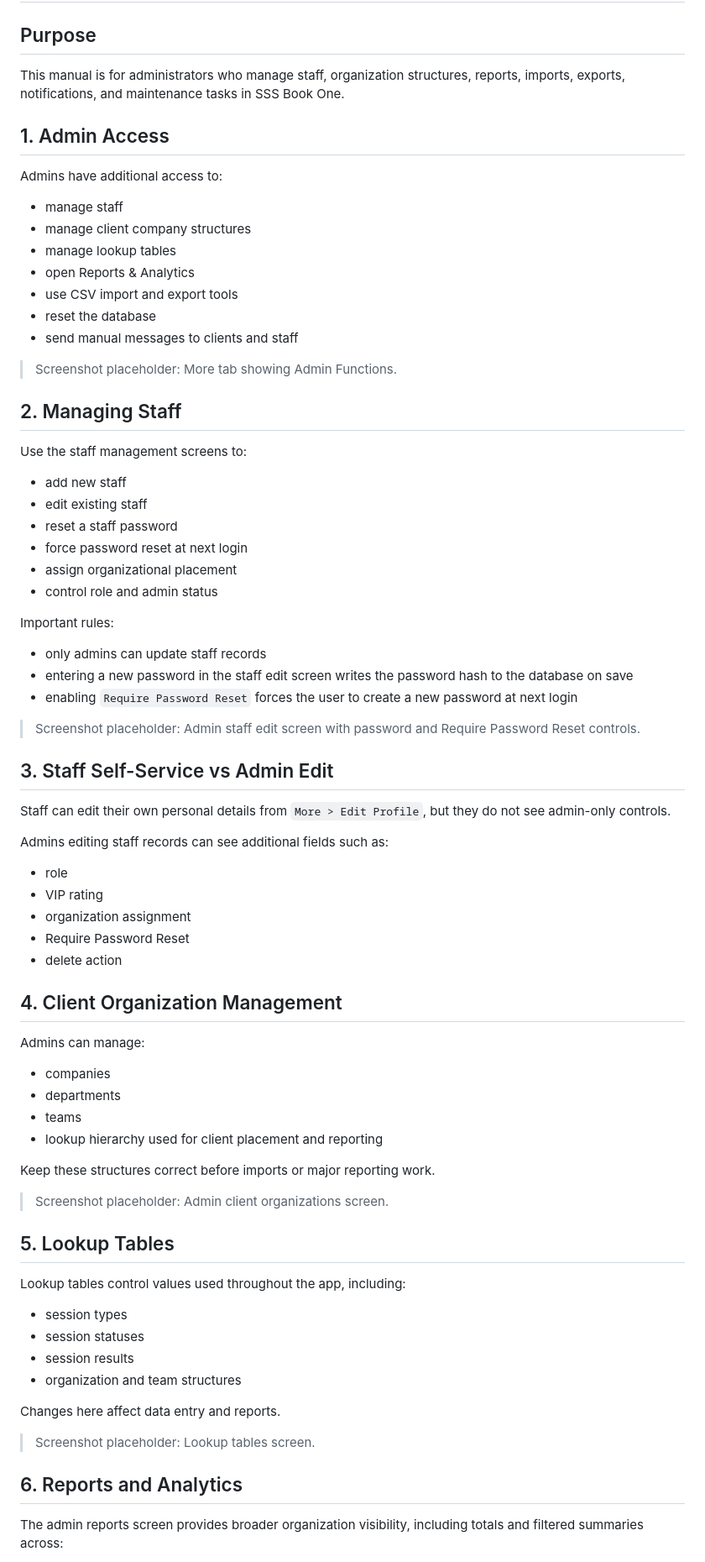
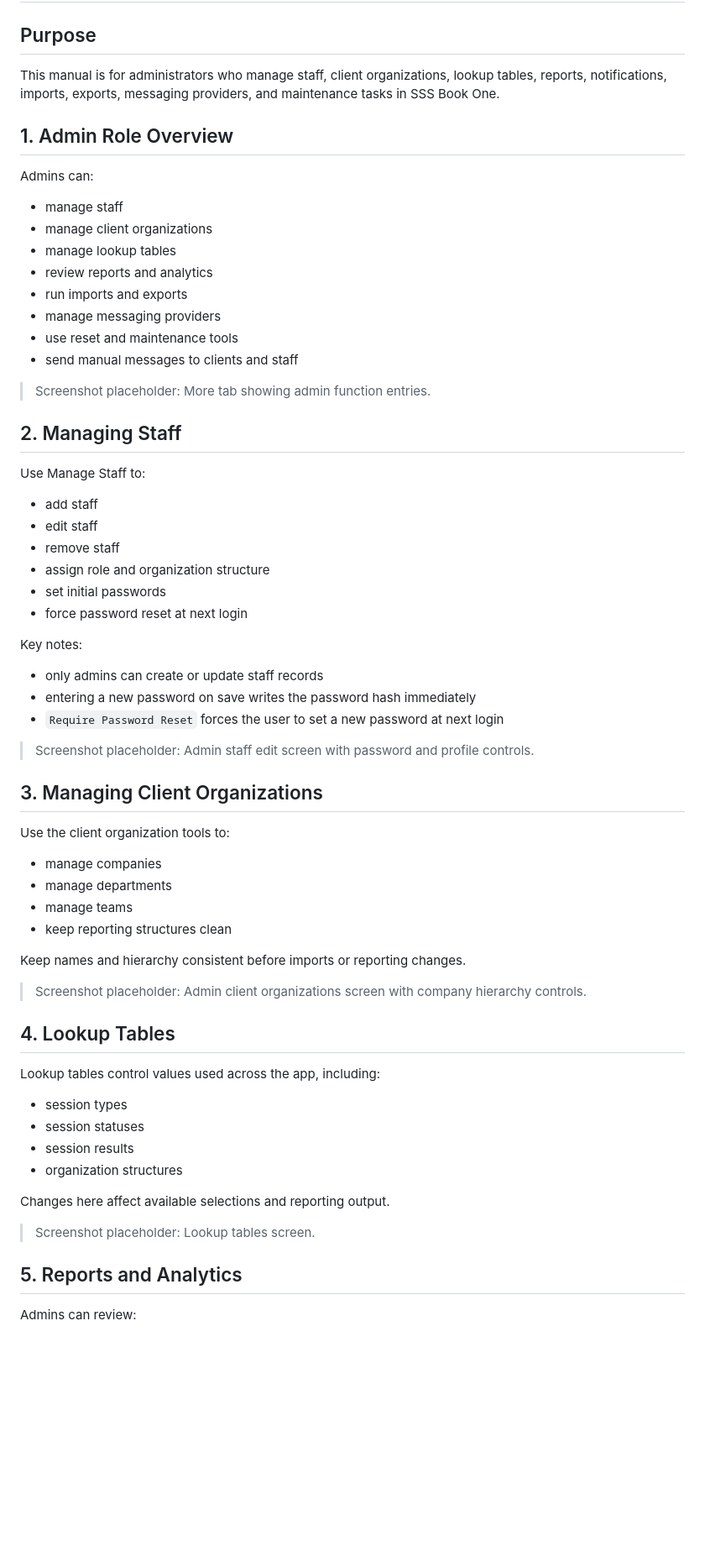
Before and after one commit to johnnybe8008/SSSBookOne, a Markdown page: docs/ADMIN_USER_MANUAL.md, the part around one of its changes. Shown at 84% size. Drawn GitHub-style; blank space fills up the shorter version.

```diff
--- a/docs/ADMIN_USER_MANUAL.md
+++ b/docs/ADMIN_USER_MANUAL.md
@@ -2,80 +2,69 @@
 
 ## Purpose
 
-This manual is for administrators who manage staff, organization structures, reports, imports, exports, notifications, and maintenance tasks in SSS Book One.
+This manual is for administrators who manage staff, client organizations, lookup tables, reports, notifications, imports, exports, messaging providers, and maintenance tasks in SSS Book One.
 
-## 1. Admin Access
+## 1. Admin Role Overview
 
-Admins have additional access to:
+Admins can:
 
 - manage staff
-- manage client company structures
+- manage client organizations
 - manage lookup tables
-- open Reports & Analytics
-- use CSV import and export tools
-- reset the database
+- review reports and analytics
+- run imports and exports
+- manage messaging providers
+- use reset and maintenance tools
 - send manual messages to clients and staff
 
-> Screenshot placeholder: More tab showing Admin Functions.
+> Screenshot placeholder: More tab showing admin function entries.
 
 ## 2. Managing Staff
 
-Use the staff management screens to:
+Use Manage Staff to:
 
-- add new staff
-- edit existing staff
-- reset a staff password
+- add staff
+- edit staff
+- remove staff
+- assign role and organization structure
+- set initial passwords
 - force password reset at next login
-- assign organizational placement
-- control role and admin status
 
-Important rules:
+Key notes:
 
-- only admins can update staff records
-- entering a new password in the staff edit screen writes the password hash to the database on save
-- enabling `Require Password Reset` forces the user to create a new password at next login
+- only admins can create or update staff records
+- entering a new password on save writes the password hash immediately
+- `Require Password Reset` forces the user to set a new password at next login
 
-> Screenshot placeholder: Admin staff edit screen with password and Require Password Reset controls.
+> Screenshot placeholder: Admin staff edit screen with password and profile controls.
 
-## 3. Staff Self-Service vs Admin Edit
+## 3. Managing Client Organizations
 
-Staff can edit their own personal details from `More > Edit Profile`, but they do not see admin-only controls.
+Use the client organization tools to:
 
-Admins editing staff records can see additional fields such as:
+- manage companies
+- manage departments
+- manage teams
+- keep reporting structures clean
 
-- role
-- VIP rating
-- organization assignment
-- Require Password Reset
-- delete action
+Keep names and hierarchy consistent before imports or reporting changes.
 
-## 4. Client Organization Management
+> Screenshot placeholder: Admin client organizations screen with company hierarchy controls.
 
-Admins can manage:
+## 4. Lookup Tables
 
-- companies
-- departments
-- teams
-- lookup hierarchy used for client placement and reporting
-
-Keep these structures correct before imports or major reporting work.
-
-> Screenshot placeholder: Admin client organizations screen.
-
-## 5. Lookup Tables
-
-Lookup tables control values used throughout the app, including:
+Lookup tables control values used across the app, including:
 
 - session types
 - session statuses
 - session results
-- organization and team structures
+- organization structures
 
-Changes here affect data entry and reports.
+Changes here affect available selections and reporting output.
 
 > Screenshot placeholder: Lookup tables screen.
 
-## 6. Reports and Analytics
+## 5. Reports and Analytics
 
-The admin reports screen provides broader organization visibility, including totals and filtered summaries across:
+Admins can review:
 
```
Also changed, not shown: other parts of docs/ADMIN_USER_MANUAL.md (+60 -52 lines).
